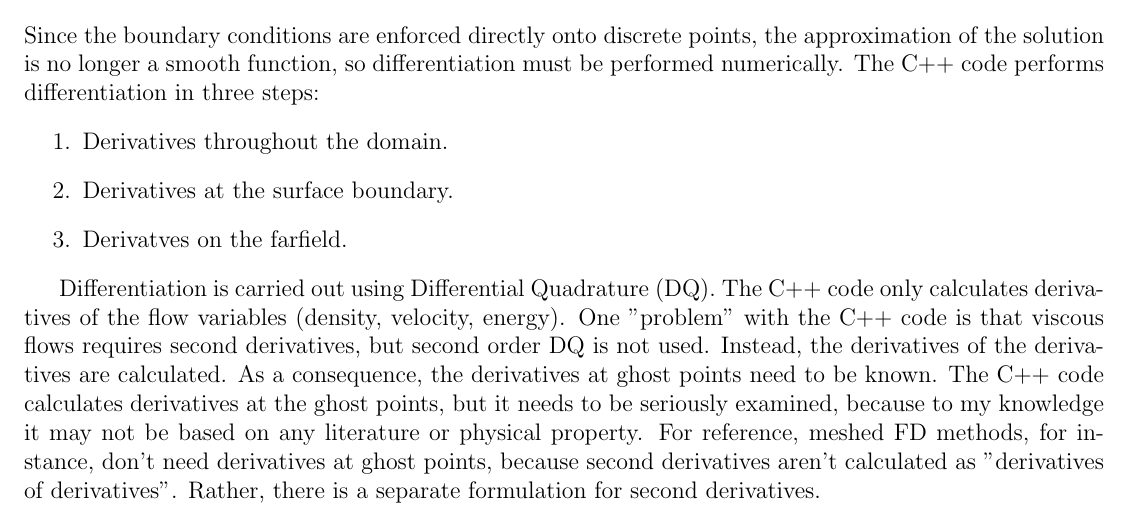
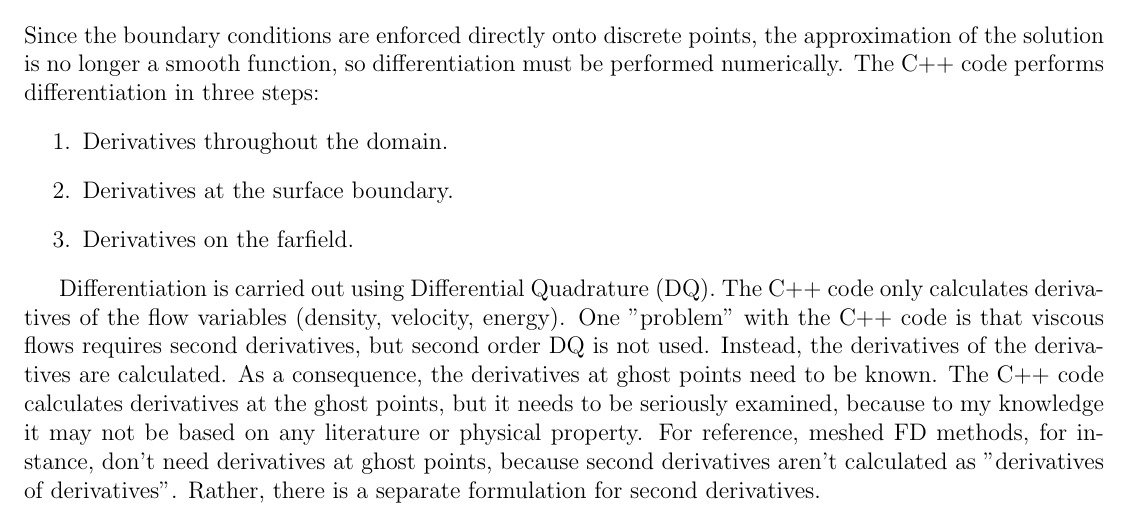
Before and after one commit to javierv09/SOMA, a LaTeX document (doc/todo.tex): part of page 1 of 4, cut so that both start at the same text. Compiled offline with pdfLaTeX.

Commit message:
minor grammatical fixes in noted and renamed function

```diff
--- a/doc/todo.tex
+++ b/doc/todo.tex
@@ -31,7 +31,7 @@
     \begin{enumerate}
         \item Derivatives throughout the domain.
         \item Derivatives at the surface boundary.
-        \item Derivatves on the farfield.
+        \item Derivatives on the farfield.
     \end{enumerate}
 
     Differentiation is carried out using Differential Quadrature (DQ). The C++ code only calculates derivatives of the flow variables (density, velocity, energy). One "problem" with the C++ code is that viscous flows requires second derivatives, but second order DQ is not used. Instead, the derivatives of the derivatives are calculated. As a consequence, the derivatives at ghost points need to be known. The C++ code calculates derivatives at the ghost points, but it needs to be seriously examined, because to my knowledge it may not be based on any literature or physical property. For reference, meshed FD methods, for instance, don't need derivatives at ghost points, because second derivatives aren't calculated as "derivatives of derivatives". Rather, there is a separate formulation for second derivatives.
```
Also changed, not shown: doc/doc_notes.tex (+1 -0 lines), README.md, doc/doc_notes.pdf, doc/todo.pdf, makefile, 3 other files.
